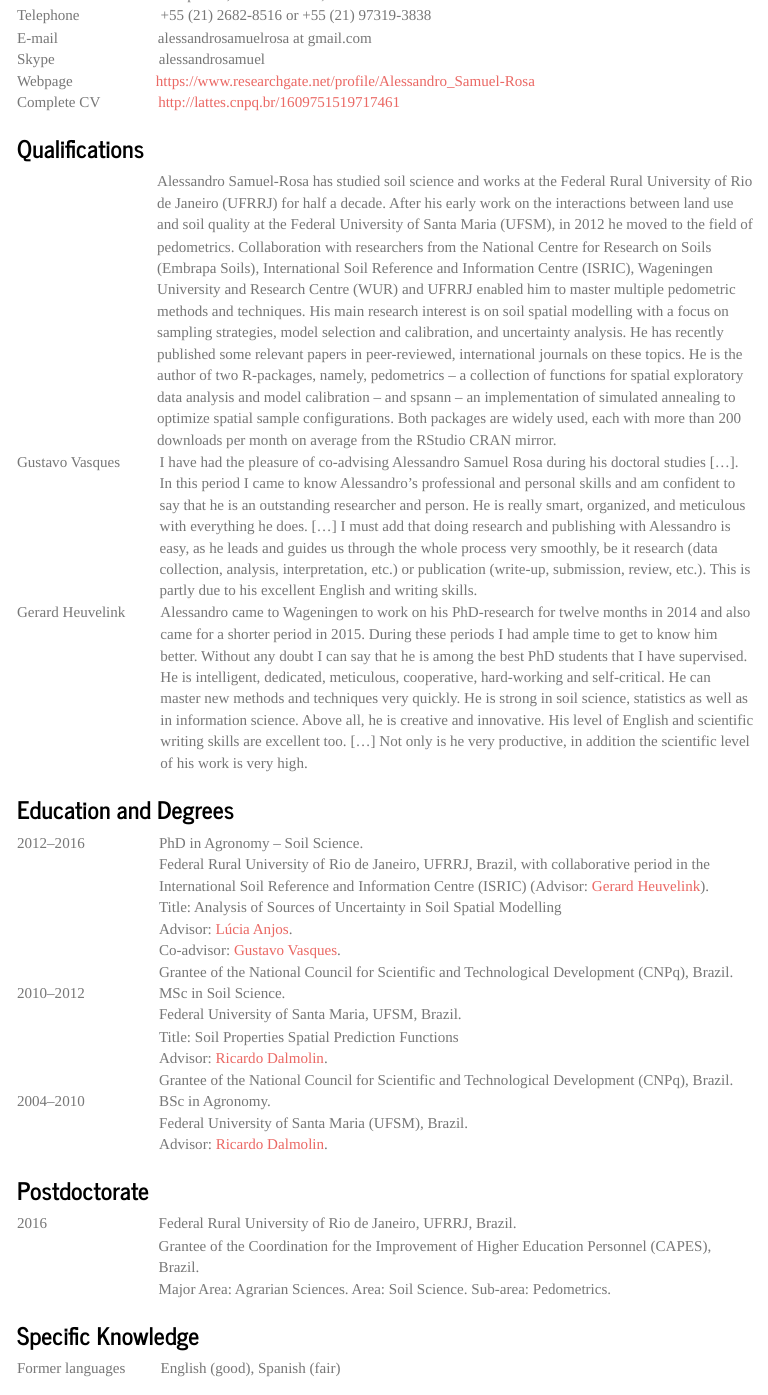
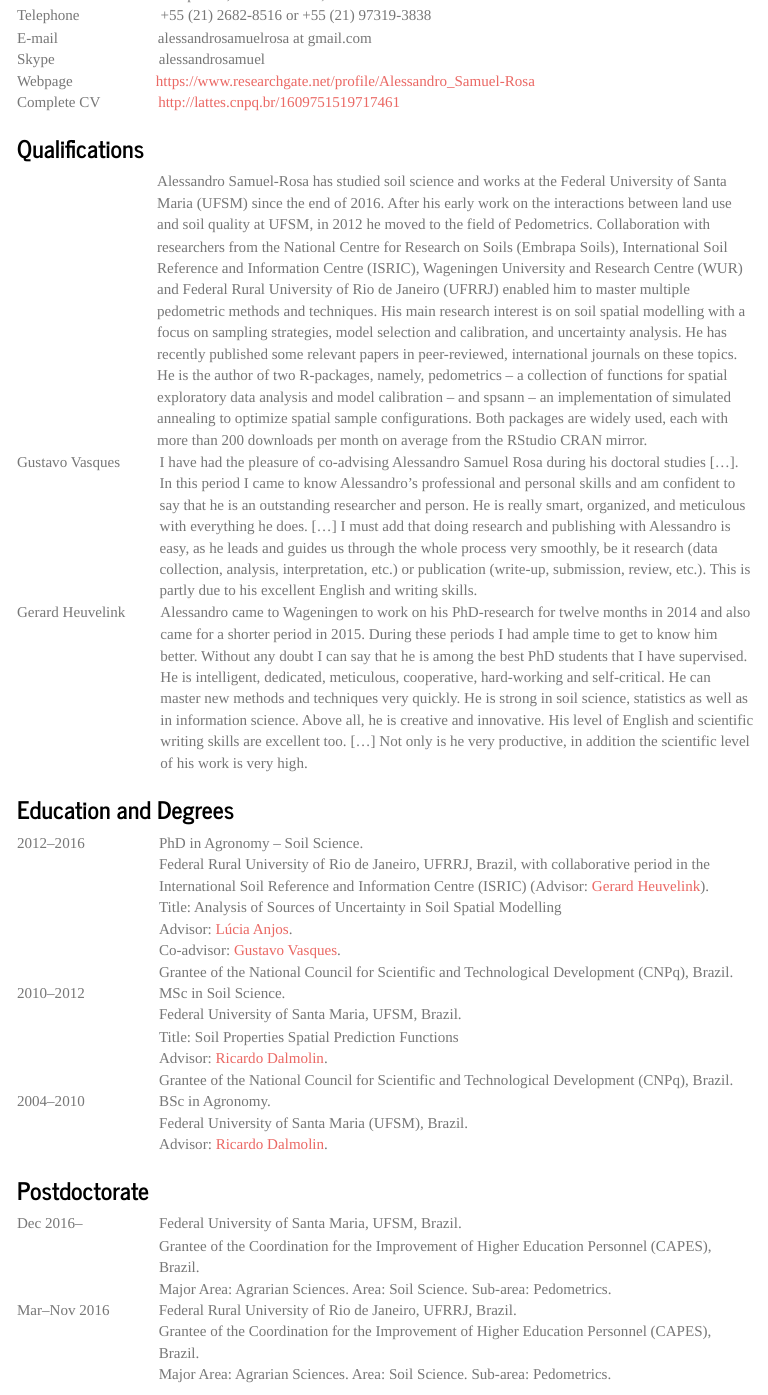
Before and after one commit to samuel-rosa/my-cv, an R Markdown document (index.Rmd): the page in a window 1100 px wide, from 370 px down. The pictures show the output file index.html that the author committed with the source, opened offline; menus at the side of the page are left out.

Commit message:
updated affiliation

````diff
--- a/index.Rmd
+++ b/index.Rmd
@@ -6,8 +6,7 @@ output:
   toc: true
   toc_float: true
   theme: "journal"
-output_dir: "docs"
-github-repo: samuel-rosa/my-cv
+ # pdf_document
 ---
 
 ```{r setup, include=FALSE}
@@ -59,11 +58,11 @@ Seropédica, Rio de Janeiro, Brazil")`
 ### Qualifications
 
 `r table("",
-"Alessandro Samuel-Rosa has studied soil science and works at the Federal Rural University of Rio de Janeiro
-(UFRRJ) for half a decade. After his early work on the interactions between land use and soil quality
-at the Federal University of Santa Maria (UFSM), in 2012 he moved to the field of pedometrics. Collaboration
-with researchers from the National Centre for Research on Soils (Embrapa Soils), International
-Soil Reference and Information Centre (ISRIC), Wageningen University and Research Centre (WUR) and UFRRJ
+"Alessandro Samuel-Rosa has studied soil science and works at the Federal University of Santa Maria (UFSM)
+since the end of 2016. After his early work on the interactions between land use and soil quality
+at UFSM, in 2012 he moved to the field of Pedometrics. Collaboration with researchers from the National
+Centre for Research on Soils (Embrapa Soils), International Soil Reference and Information Centre (ISRIC),
+Wageningen University and Research Centre (WUR) and Federal Rural University of Rio de Janeiro (UFRRJ)
 enabled him to master multiple pedometric methods and techniques. His main research interest is on soil
 spatial modelling with a focus on sampling strategies, model selection and calibration, and uncertainty
 analysis. He has recently published some relevant papers in peer-reviewed, international journals on these
@@ -112,7 +111,11 @@ Advisor: <a href="http://lattes.cnpq.br/3735884911693854">Ricardo Dalmolin</a>.<
 
 ### Postdoctorate
 
-`r table(2016, "Federal Rural University of Rio de Janeiro, UFRRJ, Brazil.<br>
+`r table("Dec 2016--", "Federal University of Santa Maria, UFSM, Brazil.<br>
+Grantee of the Coordination for the Improvement of Higher Education Personnel (CAPES), Brazil.<br>
+Major Area: Agrarian Sciences. Area: Soil Science. Sub-area: Pedometrics.")`
+
+`r table("Mar--Nov 2016", "Federal Rural University of Rio de Janeiro, UFRRJ, Brazil.<br>
 Grantee of the Coordination for the Improvement of Higher Education Personnel (CAPES), Brazil.<br>
 Major Area: Agrarian Sciences. Area: Soil Science. Sub-area: Pedometrics.")`
 
````
Also changed, not shown: index.html, 1 other file.
